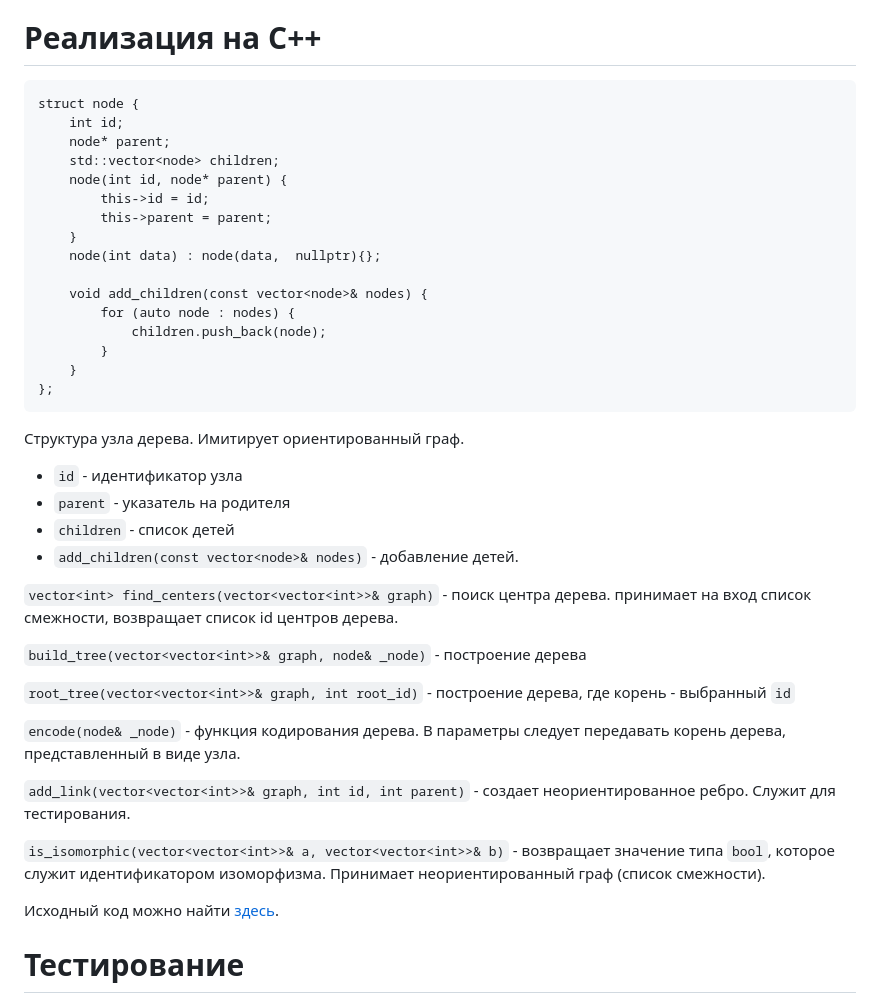
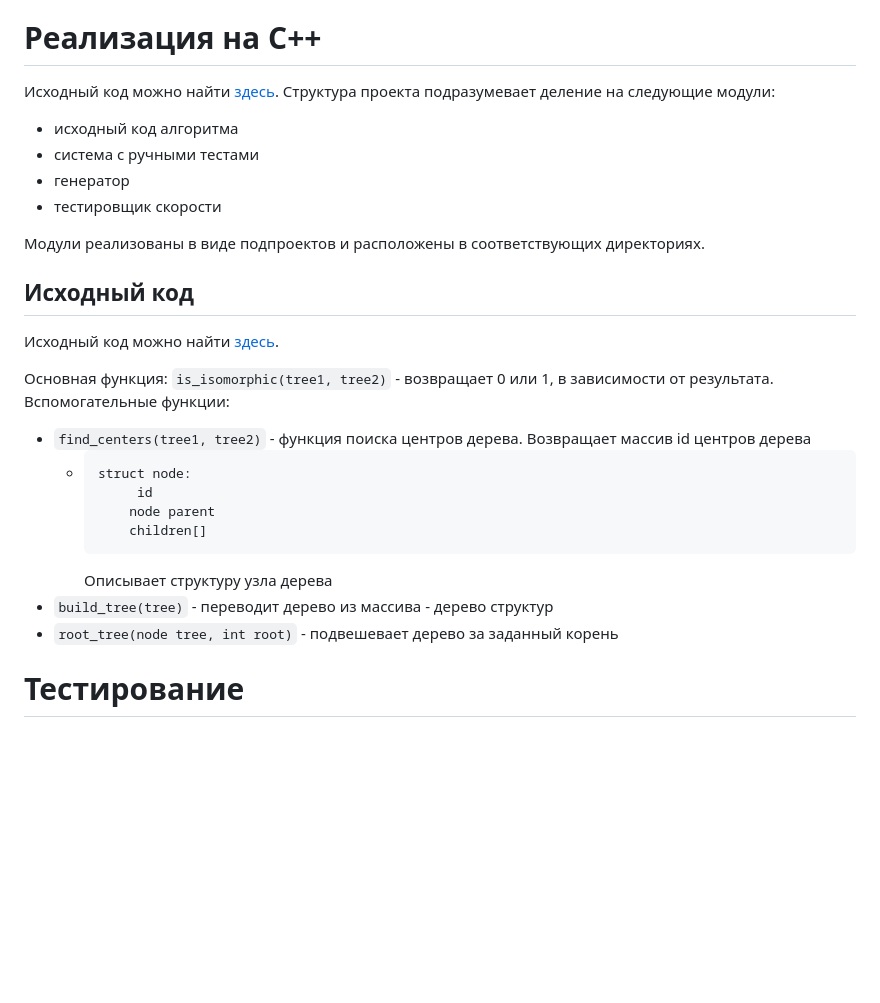
Before and after one commit to combat-sanders/isomophic-trees-lab, a Markdown page: README.md, the part around the change printed below. Rendered like a GitHub page; blank space fills up the shorter version.

Commit message:
fix: Дополнить README.md

````diff
--- a/README.md
+++ b/README.md
@@ -140,46 +145,30 @@ function is_isomorphic(tree a, tree b):
 Как видно из примера, алгоритм последовательно кодирует каждый центр каждого дерева, затем лексикографически сортирует результаты. Одинаковые кодировки соответствуют изоморфным деревьям.
 
 # Реализация на С++
-```
-struct node {
-    int id;
-    node* parent;
-    std::vector<node> children;
-    node(int id, node* parent) {
-        this->id = id;
-        this->parent = parent;
-    }
-    node(int data) : node(data,  nullptr){};
+Исходный код можно найти [здесь](https://github.com/cingetable/isomophic-trees-lab/blob/main/src/isomorphic.cpp).
+Структура проекта подразумевает деление на следующие модули:
+* исходный код алгоритма
+* система с ручными тестами
+* генератор
+* тестировщик скорости
 
-    void add_children(const vector<node>& nodes) {
-        for (auto node : nodes) {
-            children.push_back(node);
-        }
-    }
-};
-```
-Структура узла дерева. Имитирует ориентированный граф.
+Модули реализованы в виде подпроектов и расположены в соответствующих директориях.
 
-* ```id``` - идентификатор узла
-* ```parent``` - указатель на родителя
-* ```children``` - список детей
-* ```add_children(const vector<node>& nodes)``` - добавление детей.
+## Исходный код
+Исходный код можно найти [здесь](https://github.com/cingetable/isomophic-trees-lab/blob/main/src/isomorphic.cpp).
 
-```vector<int> find_centers(vector<vector<int>>& graph)``` - поиск центра дерева. принимает на вход список смежности, возвращает список id центров дерева.
-
-```build_tree(vector<vector<int>>& graph, node& _node)``` - построение дерева
-
-```root_tree(vector<vector<int>>& graph, int root_id)``` - построение дерева, где корень - выбранный ```id```
-
-```encode(node& _node)``` - функция кодирования дерева. В параметры следует передавать корень дерева, представленный в виде узла.
-
-```add_link(vector<vector<int>>& graph, int id, int parent)``` - создает неориентированное ребро. Служит для тестирования.
-
-```is_isomorphic(vector<vector<int>>& a, vector<vector<int>>& b)``` - возвращает значение типа ```bool```, которое служит идентификатором изоморфизма. Принимает неориентированный граф (список смежности).
-
-
-Исходный код можно найти [здесь](https://github.com/cingetable/isomophic-trees-lab/blob/main/algorytm/isomorphic.cpp).
-
+Основная функция: ```is_isomorphic(tree1, tree2)``` - возвращает 0 или 1, в зависимости от результата.
+Вспомогательные функции:
+* ```find_centers(tree1, tree2)``` - функция поиска центров дерева. Возвращает массив id центров дерева
+  * ```
+    struct node:
+         id
+        node parent
+        children[]
+    ```
+    Описывает структуру узла дерева
+* ```build_tree(tree)``` - переводит дерево из массива - дерево структур
+* ```root_tree(node tree, int root)``` - подвешевает дерево за заданный корень
 # Тестирование
 Тестирование было разделено на 2 этапа: ручное и с использованием генератора.
 ## Ручное тестирование
````
Also changed, not shown: other parts of README.md (+13 -8 lines), docs/img.png, 3 other files.
